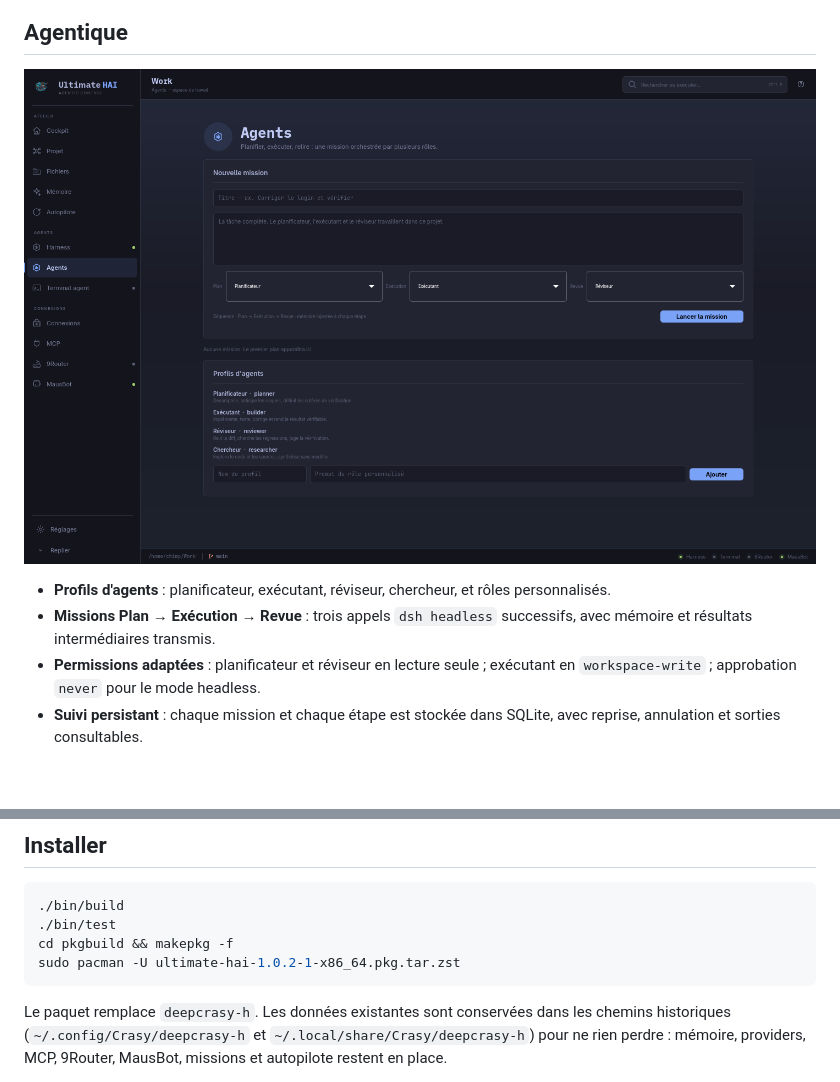
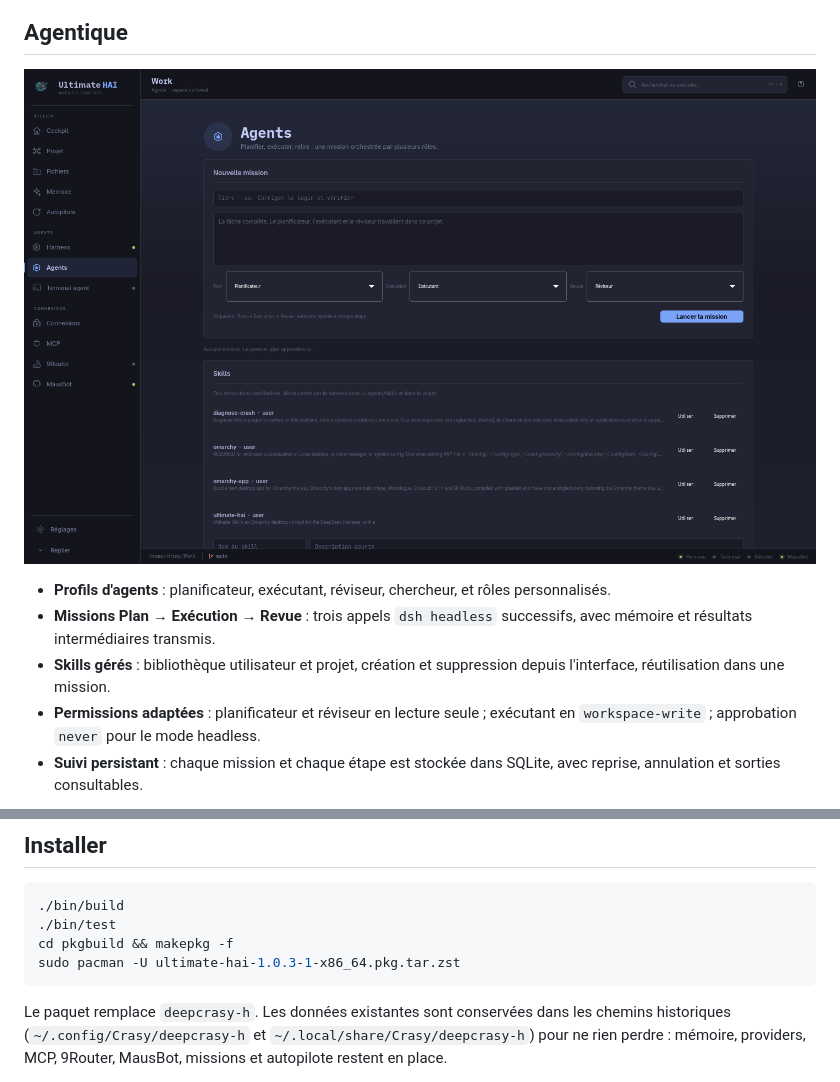
Before and after one commit to chimprookie-group/ULTIMATE-IAH, a Markdown page: README.md, 2 parts joined by grey strips. GitHub-like rendering; pictures changed too: assets/screenshot-agents.png; blank space fills up the shorter version.

Commit message:
Add skills library to Ultimate HAI 1.0.3

````diff
--- a/README.md
+++ b/README.md
@@ -16,6 +16,8 @@ un terminal réel, un autopilote borné et un centre de connexions providers/MCP
   personnalisés.
 - **Missions Plan → Exécution → Revue** : trois appels `dsh headless` successifs,
   avec mémoire et résultats intermédiaires transmis.
+- **Skills gérés** : bibliothèque utilisateur et projet, création et suppression
+  depuis l'interface, réutilisation dans une mission.
 - **Permissions adaptées** : planificateur et réviseur en lecture seule ;
   exécutant en `workspace-write` ; approbation `never` pour le mode headless.
 - **Suivi persistant** : chaque mission et chaque étape est stockée dans SQLite,
@@ -85,7 +87,7 @@ un terminal réel, un autopilote borné et un centre de connexions providers/MCP
 ./bin/build
 ./bin/test
 cd pkgbuild && makepkg -f
-sudo pacman -U ultimate-hai-1.0.2-1-x86_64.pkg.tar.zst
+sudo pacman -U ultimate-hai-1.0.3-1-x86_64.pkg.tar.zst
 ```
 
 Le paquet remplace `deepcrasy-h`. Les données existantes sont conservées dans
````
Also changed, not shown: 9 other files.
